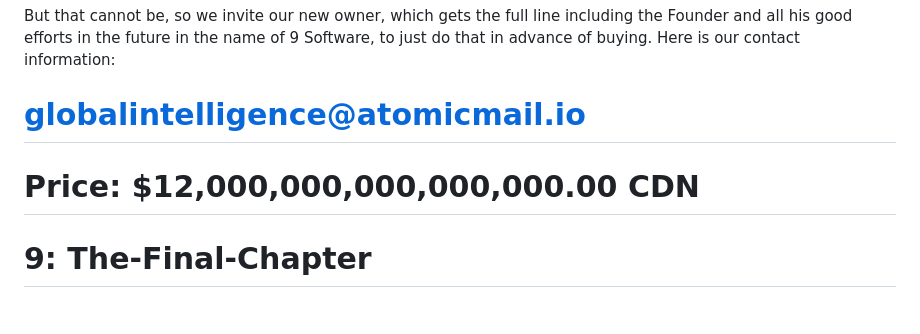
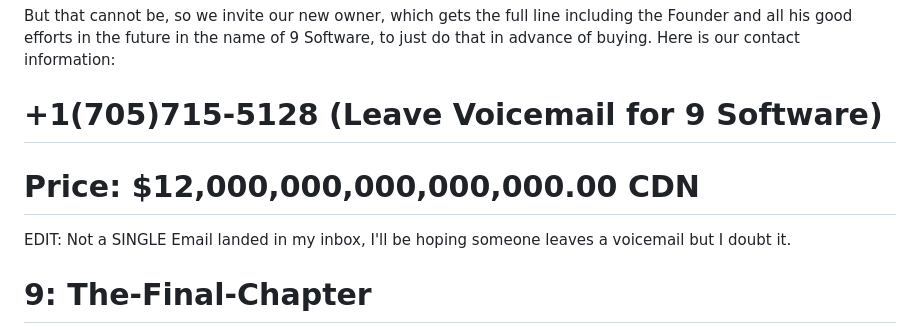
Before and after one commit to Matthew-Pidlysny/9-The-Final-Chapter, a Markdown page: README.md, the part around the change. Drawn GitHub-style.

Commit message:
Crime complaint

```diff
--- a/README.md
+++ b/README.md
@@ -4,8 +4,10 @@ As it turns out, there's not a thing in the world we can do about that.  Not tha
 
 But that cannot be, so we invite our new owner, which gets the full line including the Founder and all his good efforts in the future in the name of 9 Software, to just do that in advance of buying.  Here is our contact information:
 
-# globalintelligence@atomicmail.io
+# +1(705)715-5128 (Leave Voicemail for 9 Software)
 # Price: $12,000,000,000,000,000.00 CDN
+
+EDIT:  Not a SINGLE Email landed in my inbox, I'll be hoping someone leaves a voicemail but I doubt it.
 
 # 9: The-Final-Chapter
 
```
